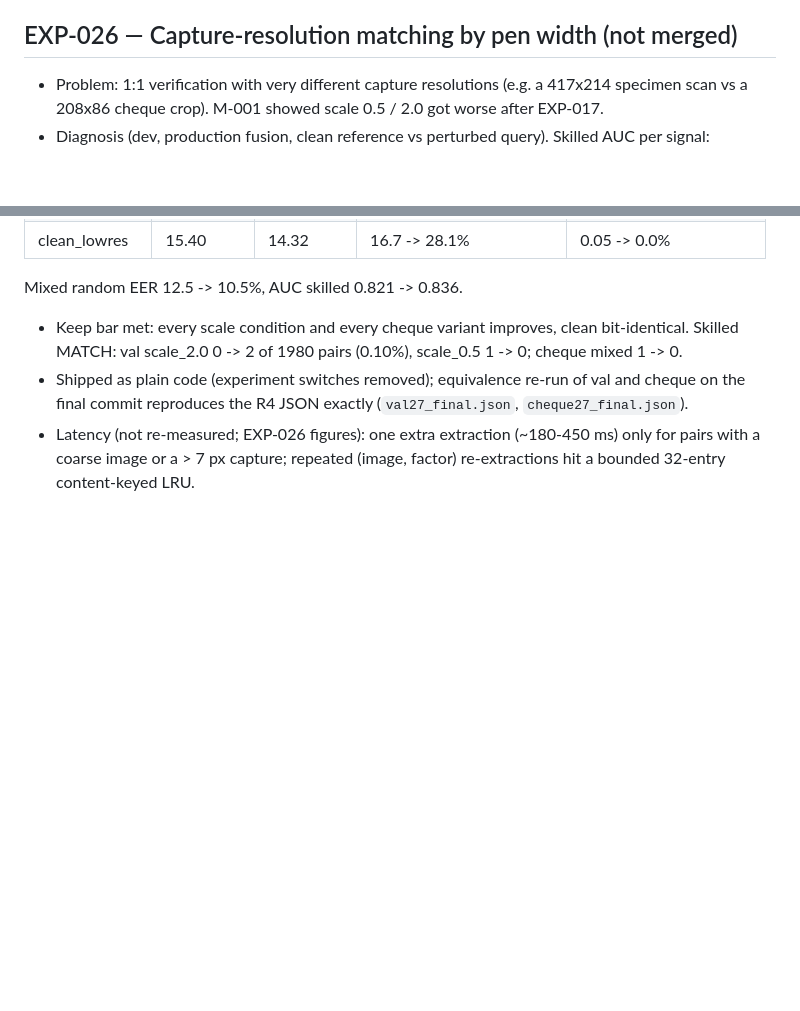
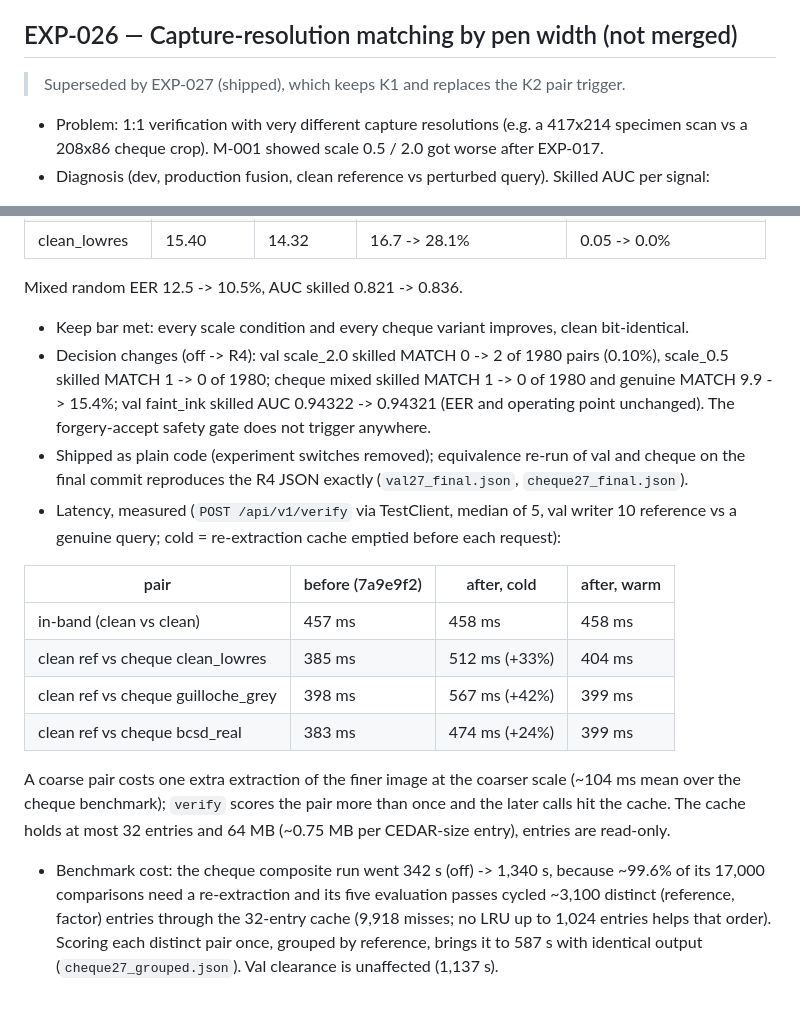
Before and after one commit to joeVenner/signature-verification-system, a Markdown page: benchmark/experiments.md, 2 parts joined by grey strips. Drawn GitHub-style; blank space fills up the shorter version.

Commit message:
docs: record EXP-027 latency and review fixes

```diff
--- a/benchmark/experiments.md
+++ b/benchmark/experiments.md
@@ -1320,6 +1320,8 @@ differences below ~2 EER points are within noise.
 
 ## EXP-026 — Capture-resolution matching by pen width (not merged)
 
+> Superseded by EXP-027 (shipped), which keeps K1 and replaces the K2 pair trigger.
+
 * Problem: 1:1 verification with very different capture resolutions (e.g. a 417x214 specimen
   scan vs a 208x86 cheque crop). M-001 showed scale 0.5 / 2.0 got worse after EXP-017.
 * Diagnosis (dev, production fusion, clean reference vs perturbed query). Skilled AUC per signal:
@@ -1436,8 +1438,28 @@ differences below ~2 EER points are within noise.
 
   Mixed random EER 12.5 -> 10.5%, AUC skilled 0.821 -> 0.836.
 * Keep bar met: every scale condition and every cheque variant improves, clean bit-identical.
-  Skilled MATCH: val scale_2.0 0 -> 2 of 1980 pairs (0.10%), scale_0.5 1 -> 0; cheque mixed 1 -> 0.
+* Decision changes (off -> R4): val scale_2.0 skilled MATCH 0 -> 2 of 1980 pairs (0.10%),
+  scale_0.5 skilled MATCH 1 -> 0 of 1980; cheque mixed skilled MATCH 1 -> 0 of 1980 and genuine
+  MATCH 9.9 -> 15.4%; val faint_ink skilled AUC 0.94322 -> 0.94321 (EER and operating point
+  unchanged). The forgery-accept safety gate does not trigger anywhere.
 * Shipped as plain code (experiment switches removed); equivalence re-run of val and cheque on
   the final commit reproduces the R4 JSON exactly (`val27_final.json`, `cheque27_final.json`).
-* Latency (not re-measured; EXP-026 figures): one extra extraction (~180-450 ms) only for pairs with a coarse image or a > 7 px
-  capture; repeated (image, factor) re-extractions hit a bounded 32-entry content-keyed LRU.
+* Latency, measured (`POST /api/v1/verify` via TestClient, median of 5, val writer 10 reference
+  vs a genuine query; cold = re-extraction cache emptied before each request):
+
+| pair | before (7a9e9f2) | after, cold | after, warm |
+| --- | --- | --- | --- |
+| in-band (clean vs clean) | 457 ms | 458 ms | 458 ms |
+| clean ref vs cheque clean_lowres | 385 ms | 512 ms (+33%) | 404 ms |
+| clean ref vs cheque guilloche_grey | 398 ms | 567 ms (+42%) | 399 ms |
+| clean ref vs cheque bcsd_real | 383 ms | 474 ms (+24%) | 399 ms |
+
+  A coarse pair costs one extra extraction of the finer image at the coarser scale (~104 ms
+  mean over the cheque benchmark); `verify` scores the pair more than once and the later calls
+  hit the cache. The cache holds at most 32 entries and 64 MB (~0.75 MB per CEDAR-size entry),
+  entries are read-only.
+* Benchmark cost: the cheque composite run went 342 s (off) -> 1,340 s, because ~99.6% of its
+  17,000 comparisons need a re-extraction and its five evaluation passes cycled ~3,100 distinct
+  (reference, factor) entries through the 32-entry cache (9,918 misses; no LRU up to 1,024
+  entries helps that order). Scoring each distinct pair once, grouped by reference, brings it to
+  587 s with identical output (`cheque27_grouped.json`). Val clearance is unaffected (1,137 s).
```
Also changed, not shown: CHANGELOG.md (+2 -1 lines), docs/DISCOVERIES/2026-10.md (+1 -0 lines).
